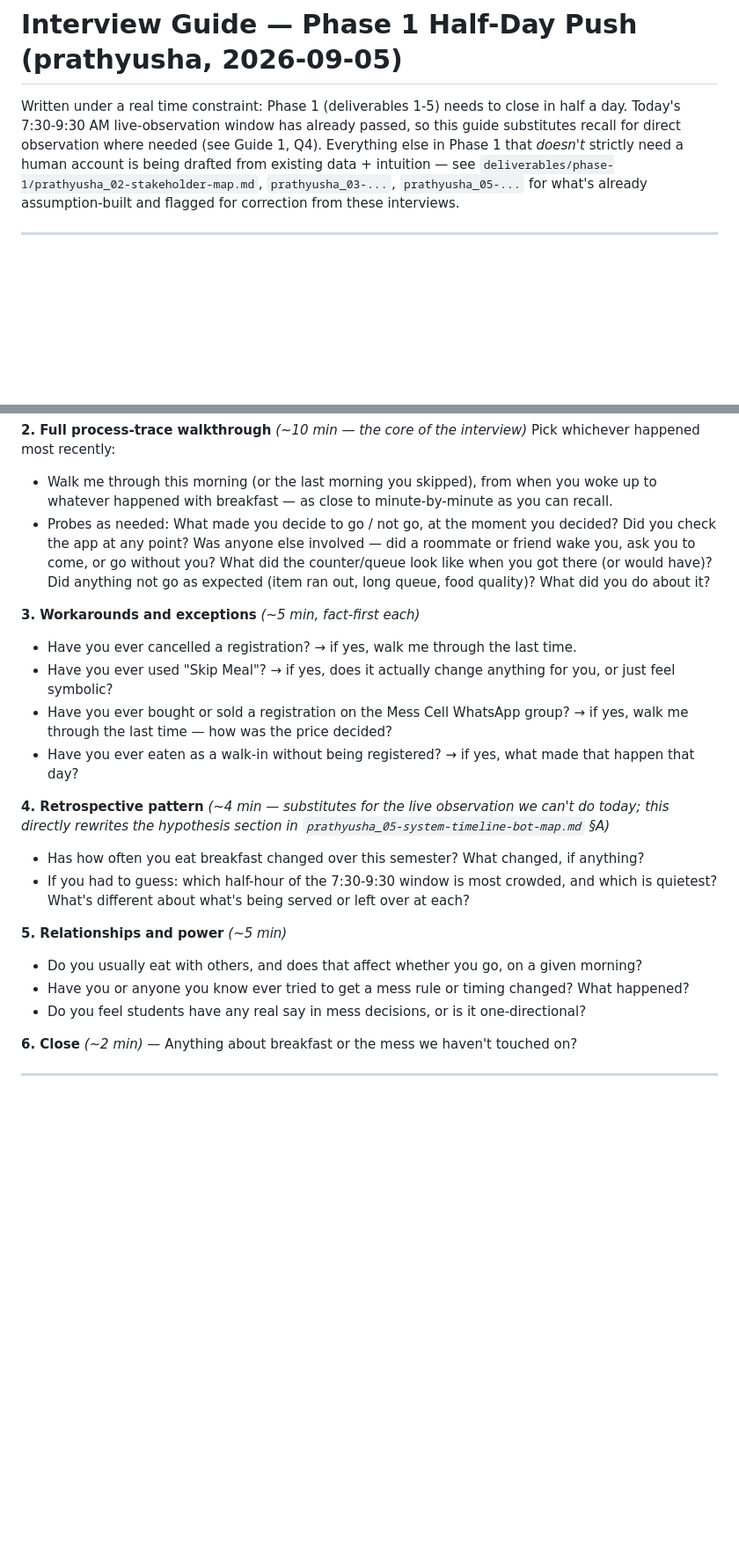
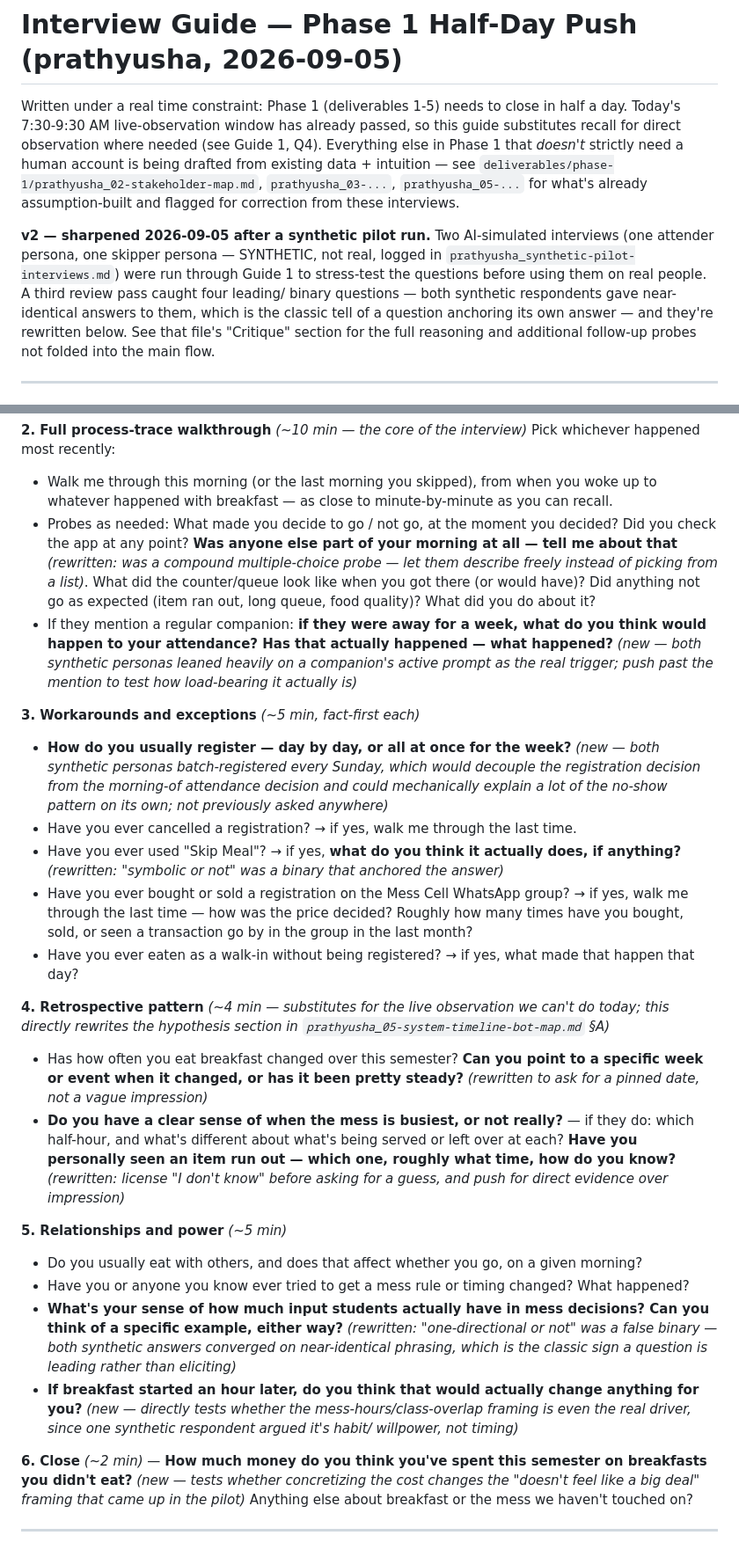
Before and after one commit to sricharanperi/breakfast-paradox-systems-thinking, a Markdown page: research/methodology/prathyusha_interview-guide-phase1-halfday.md, 2 parts joined by grey strips. Shown at 88% size. Drawn GitHub-style; blank space fills up the shorter version.

```diff
--- a/research/methodology/prathyusha_interview-guide-phase1-halfday.md
+++ b/research/methodology/prathyusha_interview-guide-phase1-halfday.md
@@ -7,6 +7,15 @@ in Phase 1 that *doesn't* strictly need a human account is being drafted from ex
 data + intuition — see `deliverables/phase-1/prathyusha_02-stakeholder-map.md`,
 `prathyusha_03-...`, `prathyusha_05-...` for what's already assumption-built and flagged
 for correction from these interviews.
+
+**v2 — sharpened 2026-09-05 after a synthetic pilot run.** Two AI-simulated interviews
+(one attender persona, one skipper persona — SYNTHETIC, not real, logged in
+`prathyusha_synthetic-pilot-interviews.md`) were run through Guide 1 to stress-test the
+questions before using them on real people. A third review pass caught four leading/
+binary questions — both synthetic respondents gave near-identical answers to them,
+which is the classic tell of a question anchoring its own answer — and they're rewritten
+below. See that file's "Critique" section for the full reasoning and additional
+follow-up probes not folded into the main flow.
 
 ---
 
@@ -28,35 +37,60 @@ Pick whichever happened most recently:
 - Walk me through this morning (or the last morning you skipped), from when you woke up
   to whatever happened with breakfast — as close to minute-by-minute as you can recall.
 - Probes as needed: What made you decide to go / not go, at the moment you decided? Did
-  you check the app at any point? Was anyone else involved — did a roommate or friend
-  wake you, ask you to come, or go without you? What did the counter/queue look like
-  when you got there (or would have)? Did anything not go as expected (item ran out,
-  long queue, food quality)? What did you do about it?
+  you check the app at any point? **Was anyone else part of your morning at all — tell
+  me about that** *(rewritten: was a compound multiple-choice probe — let them describe
+  freely instead of picking from a list)*. What did the counter/queue look like when you
+  got there (or would have)? Did anything not go as expected (item ran out, long queue,
+  food quality)? What did you do about it?
+- If they mention a regular companion: **if they were away for a week, what do you think
+  would happen to your attendance? Has that actually happened — what happened?** *(new —
+  both synthetic personas leaned heavily on a companion's active prompt as the real
+  trigger; push past the mention to test how load-bearing it actually is)*
 
 **3. Workarounds and exceptions** *(~5 min, fact-first each)*
+- **How do you usually register — day by day, or all at once for the week?** *(new —
+  both synthetic personas batch-registered every Sunday, which would decouple the
+  registration decision from the morning-of attendance decision and could mechanically
+  explain a lot of the no-show pattern on its own; not previously asked anywhere)*
 - Have you ever cancelled a registration? → if yes, walk me through the last time.
-- Have you ever used "Skip Meal"? → if yes, does it actually change anything for you,
-  or just feel symbolic?
+- Have you ever used "Skip Meal"? → if yes, **what do you think it actually does, if
+  anything?** *(rewritten: "symbolic or not" was a binary that anchored the answer)*
 - Have you ever bought or sold a registration on the Mess Cell WhatsApp group? → if yes,
-  walk me through the last time — how was the price decided?
+  walk me through the last time — how was the price decided? Roughly how many times have
+  you bought, sold, or seen a transaction go by in the group in the last month?
 - Have you ever eaten as a walk-in without being registered? → if yes, what made that
   happen that day?
 
 **4. Retrospective pattern** *(~4 min — substitutes for the live observation we can't
 do today; this directly rewrites the hypothesis section in
 `prathyusha_05-system-timeline-bot-map.md` §A)*
-- Has how often you eat breakfast changed over this semester? What changed, if anything?
-- If you had to guess: which half-hour of the 7:30-9:30 window is most crowded, and
-  which is quietest? What's different about what's being served or left over at each?
+- Has how often you eat breakfast changed over this semester? **Can you point to a
+  specific week or event when it changed, or has it been pretty steady?** *(rewritten to
+  ask for a pinned date, not a vague impression)*
+- **Do you have a clear sense of when the mess is busiest, or not really?** — if they do:
+  which half-hour, and what's different about what's being served or left over at each?
+  **Have you personally seen an item run out — which one, roughly what time, how do you
+  know?** *(rewritten: license "I don't know" before asking for a guess, and push for
+  direct evidence over impression)*
 
 **5. Relationships and power** *(~5 min)*
 - Do you usually eat with others, and does that affect whether you go, on a given
   morning?
 - Have you or anyone you know ever tried to get a mess rule or timing changed? What
   happened?
-- Do you feel students have any real say in mess decisions, or is it one-directional?
+- **What's your sense of how much input students actually have in mess decisions? Can
+  you think of a specific example, either way?** *(rewritten: "one-directional or not"
+  was a false binary — both synthetic answers converged on near-identical phrasing,
+  which is the classic sign a question is leading rather than eliciting)*
+- **If breakfast started an hour later, do you think that would actually change
+  anything for you?** *(new — directly tests whether the mess-hours/class-overlap
+  framing is even the real driver, since one synthetic respondent argued it's habit/
+  willpower, not timing)*
 
-**6. Close** *(~2 min)* — Anything about breakfast or the mess we haven't touched on?
+**6. Close** *(~2 min)* — **How much money do you think you've spent this semester on
+breakfasts you didn't eat?** *(new — tests whether concretizing the cost changes the
+"doesn't feel like a big deal" framing that came up in the pilot)* Anything else about
+breakfast or the mess we haven't touched on?
 
 ---
 
```
Also changed, not shown: research/methodology/prathyusha_synthetic-pilot-interviews.md (added, +466 -0 lines).
